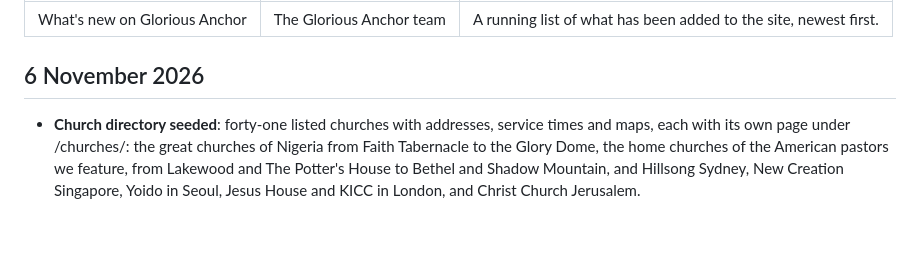
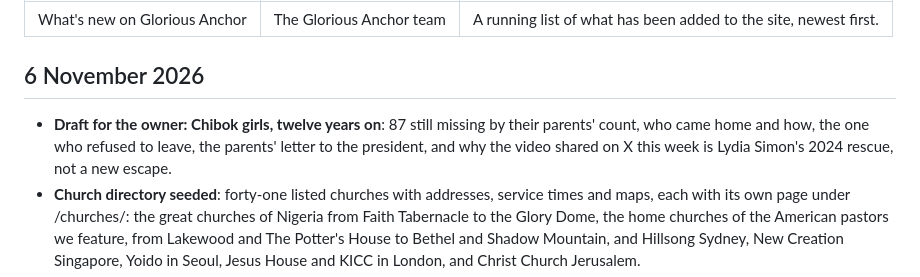
Before and after one commit to efosa5921-ai/GloriousAnchor.com, a Markdown page: CHANGELOG.md, the part around the change. Drawn GitHub-style; blank space fills up the shorter version.

```diff
--- a/CHANGELOG.md
+++ b/CHANGELOG.md
@@ -6,6 +6,7 @@ summary: A running list of what has been added to the site, newest first.
 
 ## 6 November 2026
 
+- **Draft for the owner: Chibok girls, twelve years on**: 87 still missing by their parents' count, who came home and how, the one who refused to leave, the parents' letter to the president, and why the video shared on X this week is Lydia Simon's 2024 rescue, not a new escape.
 - **Church directory seeded**: forty-one listed churches with addresses, service times and maps, each with its own page under /churches/: the great churches of Nigeria from Faith Tabernacle to the Glory Dome, the home churches of the American pastors we feature, from Lakewood and The Potter's House to Bethel and Shadow Mountain, and Hillsong Sydney, New Creation Singapore, Yoido in Seoul, Jesus House and KICC in London, and Christ Church Jerusalem.
 - **Updated: [Israel's coalition talks](/articles/israel-election-results-exit-polls/)**: Herzog's count of 67 recommendations for Eisenkot to 46 for Netanyahu, his warning that the parties' "mutual vetoes" leave it unclear who can govern, his decision due on Sunday, Yashar's demand for the mandate, Likud's last word, and the Shin Bet handing its evidence to the police.
 - **New article: [The Apostle Thomas in Kerala](/articles/apostle-thomas-kerala-india-christians/)**: how "doubting Thomas" took the gospel to India in AD 52, what the evidence says, the seven churches, his tomb at Mylapore, the church that bears his name, and how Pentecost came to his coast.
```
Also changed, not shown: articles/2026-11-06-chibok-girls-twelve-years-on.md (added, +96 -0 lines), articles/images/chibok-girls.jpg (added).
